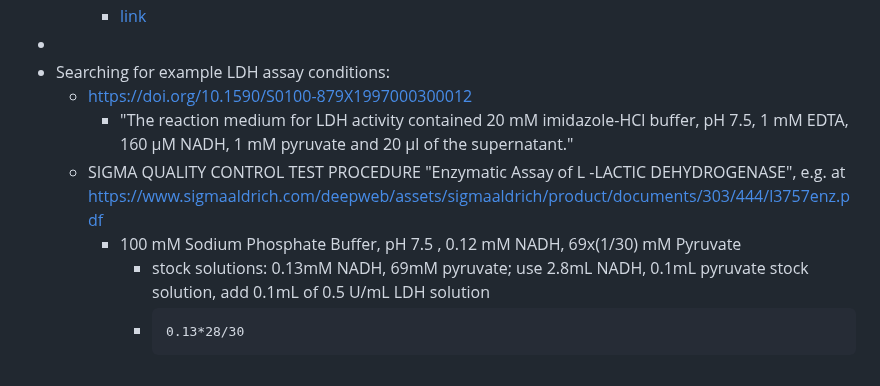
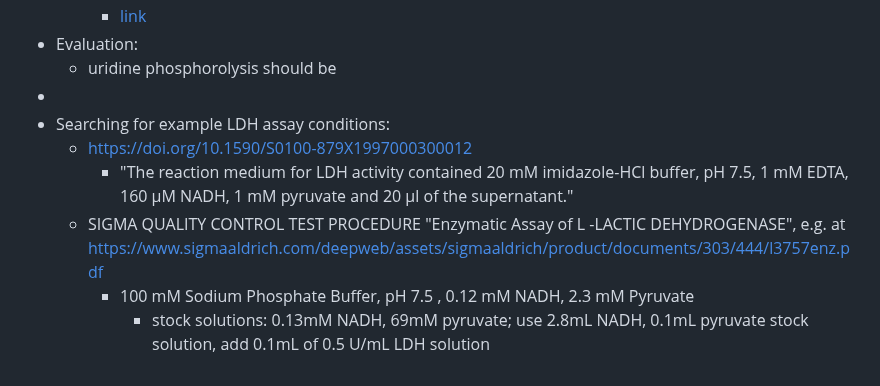
Before and after one commit to rgiessmann/lablog, a Markdown page: journals/2024_04_04.md, the part around the change. Drawn GitHub-style.

Commit message:
Auto saved by Logseq

````diff
--- a/journals/2024_04_04.md
+++ b/journals/2024_04_04.md
@@ -18,6 +18,8 @@
 	- Ino + P = Rib1P + Hyp
 		- ![image.png](../assets/image_1712202068557_0.png)
 		- [link](https://equilibrator.weizmann.ac.il/graph_reaction?p_h=7.5%20dimensionless&p_mg=3.0%20dimensionless&ionic_strength=0.25%20molar&temperature=298.15%20kelvin&e_potential=0%20volt&reactantsId=316&reactantsName=Inosine&reactantsCoeff=-1&reactantsPhase=aqueous&reactantsAbundance=1.0&reactantsAbundanceUnit=millimolar&reactantsId=12&reactantsName=Phosphate&reactantsCoeff=-1&reactantsPhase=aqueous&reactantsAbundance=1.0&reactantsAbundanceUnit=millimolar&reactantsId=281&reactantsName=Ribose-1-phosphate&reactantsCoeff=1&reactantsPhase=aqueous&reactantsAbundance=1.0&reactantsAbundanceUnit=millimolar&reactantsId=201&reactantsName=Hypoxanthine&reactantsCoeff=1&reactantsPhase=aqueous&reactantsAbundance=1.0&reactantsAbundanceUnit=millimolar&vary_ph=1)
+- Evaluation:
+	- uridine phosphorolysis should be
 -
 - Searching for example LDH assay conditions:
 	- https://doi.org/10.1590/S0100-879X1997000300012
@@ -25,8 +27,5 @@
 		  buffer, pH 7.5, 1 mM EDTA, 160 µM NADH, 1 mM pyruvate and 20 µl of the
 		  supernatant."
 	- SIGMA QUALITY CONTROL TEST PROCEDURE "Enzymatic Assay of L -LACTIC DEHYDROGENASE", e.g. at https://www.sigmaaldrich.com/deepweb/assets/sigmaaldrich/product/documents/303/444/l3757enz.pdf
-		- 100 mM Sodium Phosphate Buffer, pH 7.5 , 0.12 mM NADH, 69x(1/30) mM Pyruvate
+		- 100 mM Sodium Phosphate Buffer, pH 7.5 , 0.12 mM NADH, 2.3 mM Pyruvate
 			- stock solutions: 0.13mM NADH, 69mM pyruvate; use 2.8mL NADH, 0.1mL pyruvate stock solution, add 0.1mL of 0.5 U/mL LDH solution
-			- ```calc
-			  0.13*28/30
-			  ```
````
